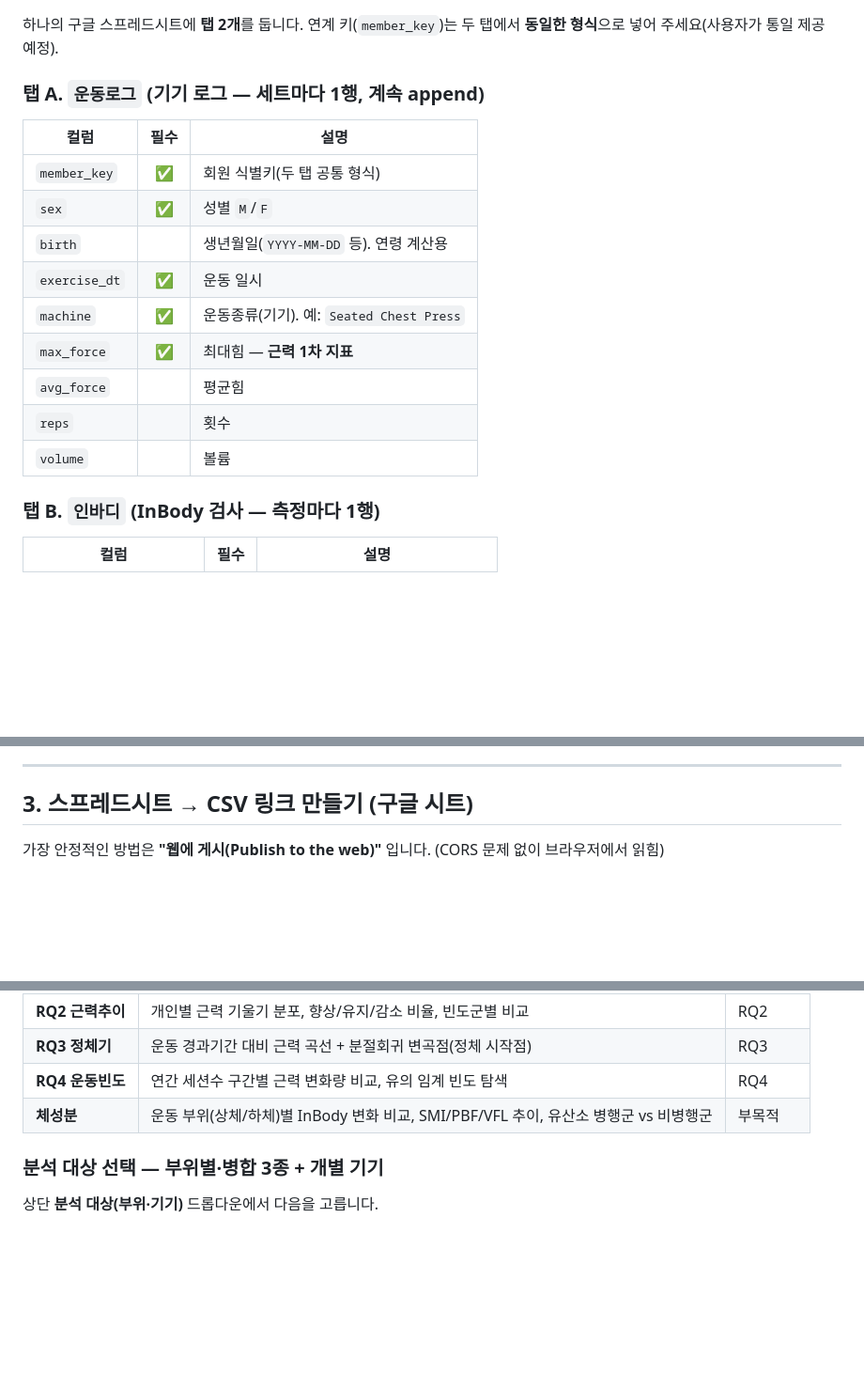
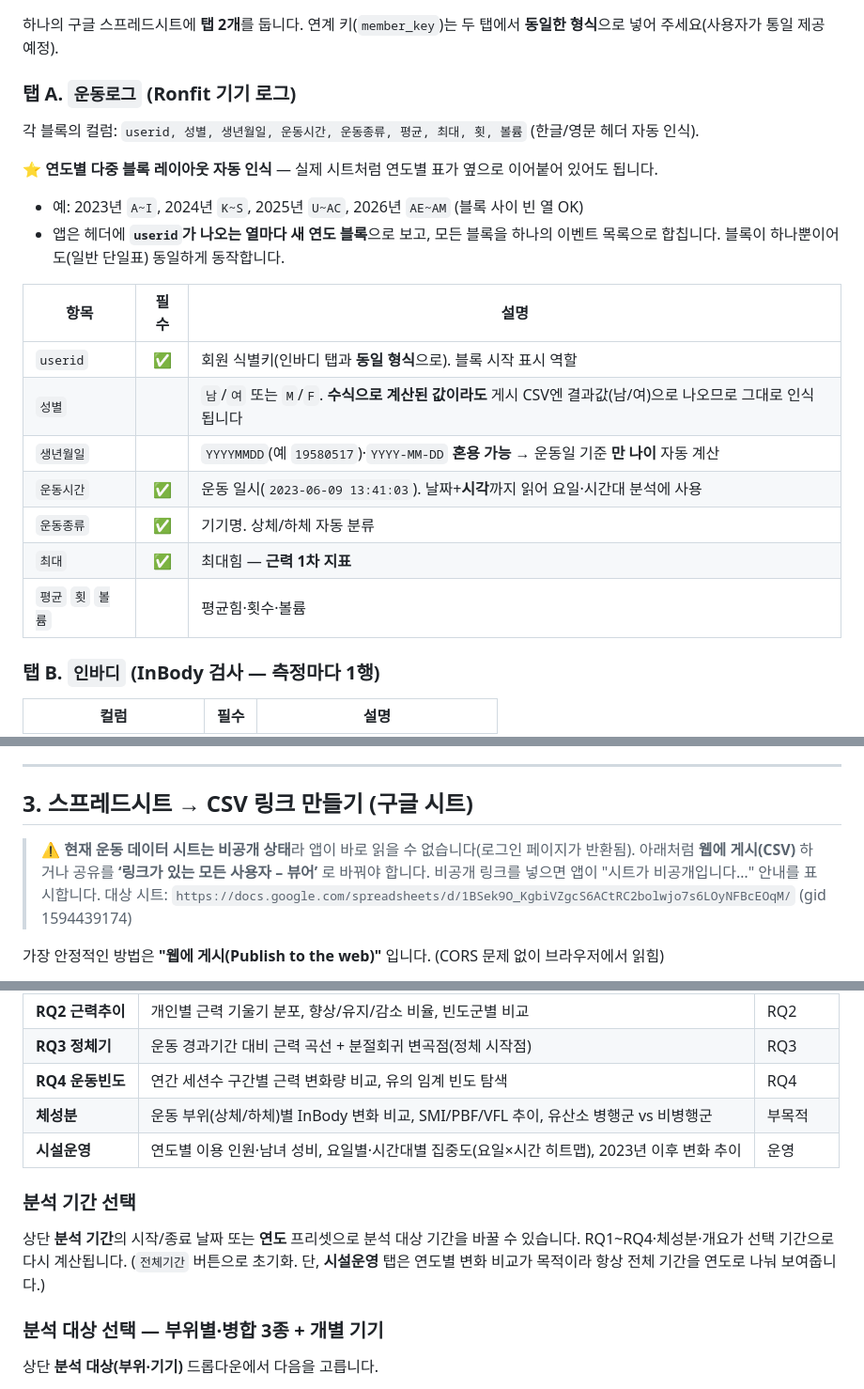
Before and after one commit to sjnamja/NONHYUN-ST, a Markdown page: webapp/README.md, 3 parts joined by grey strips. Shown at 94% size. Rendered like a GitHub page; blank space fills up the shorter version.

```diff
--- a/webapp/README.md
+++ b/webapp/README.md
@@ -34,18 +34,22 @@ webapp/
 
 하나의 구글 스프레드시트에 **탭 2개**를 둡니다. 연계 키(`member_key`)는 두 탭에서 **동일한 형식**으로 넣어 주세요(사용자가 통일 제공 예정).
 
-### 탭 A. `운동로그` (기기 로그 — 세트마다 1행, 계속 append)
-| 컬럼 | 필수 | 설명 |
+### 탭 A. `운동로그` (Ronfit 기기 로그)
+각 블록의 컬럼: `userid, 성별, 생년월일, 운동시간, 운동종류, 평균, 최대, 횟, 볼륨` (한글/영문 헤더 자동 인식).
+
+**⭐ 연도별 다중 블록 레이아웃 자동 인식** — 실제 시트처럼 연도별 표가 옆으로 이어붙어 있어도 됩니다.
+- 예: 2023년 `A~I`, 2024년 `K~S`, 2025년 `U~AC`, 2026년 `AE~AM` (블록 사이 빈 열 OK)
+- 앱은 헤더에 **`userid`가 나오는 열마다 새 연도 블록**으로 보고, 모든 블록을 하나의 이벤트 목록으로 합칩니다. 블록이 하나뿐이어도(일반 단일표) 동일하게 동작합니다.
+
+| 항목 | 필수 | 설명 |
 |------|:---:|------|
-| `member_key` | ✅ | 회원 식별키(두 탭 공통 형식) |
-| `sex` | ✅ | 성별 `M`/`F` |
-| `birth` | | 생년월일(`YYYY-MM-DD` 등). 연령 계산용 |
-| `exercise_dt` | ✅ | 운동 일시 |
-| `machine` | ✅ | 운동종류(기기). 예: `Seated Chest Press` |
-| `max_force` | ✅ | 최대힘 — **근력 1차 지표** |
-| `avg_force` | | 평균힘 |
-| `reps` | | 횟수 |
-| `volume` | | 볼륨 |
+| `userid` | ✅ | 회원 식별키(인바디 탭과 **동일 형식**으로). 블록 시작 표시 역할 |
+| `성별` | | `남`/`여` 또는 `M`/`F`. **수식으로 계산된 값이라도** 게시 CSV엔 결과값(남/여)으로 나오므로 그대로 인식됩니다 |
+| `생년월일` | | `YYYYMMDD`(예 `19580517`)·`YYYY-MM-DD` **혼용 가능** → 운동일 기준 **만 나이** 자동 계산 |
+| `운동시간` | ✅ | 운동 일시(`2023-06-09 13:41:03`). 날짜+**시각**까지 읽어 요일·시간대 분석에 사용 |
+| `운동종류` | ✅ | 기기명. 상체/하체 자동 분류 |
+| `최대` | ✅ | 최대힘 — **근력 1차 지표** |
+| `평균` `횟` `볼륨` | | 평균힘·횟수·볼륨 |
 
 ### 탭 B. `인바디` (InBody 검사 — 측정마다 1행)
 | 컬럼 | 필수 | 설명 |
@@ -65,6 +69,9 @@ webapp/
 ---
 
 ## 3. 스프레드시트 → CSV 링크 만들기 (구글 시트)
+
+> ⚠️ **현재 운동 데이터 시트는 비공개 상태**라 앱이 바로 읽을 수 없습니다(로그인 페이지가 반환됨). 아래처럼 **웹에 게시(CSV)** 하거나 공유를 **‘링크가 있는 모든 사용자 – 뷰어’** 로 바꿔야 합니다. 비공개 링크를 넣으면 앱이 "시트가 비공개입니다…" 안내를 표시합니다.
+> 대상 시트: `https://docs.google.com/spreadsheets/d/1BSek9O_KgbiVZgcS6ACtRC2bolwjo7s6LOyNFBcEOqM/` (gid 1594439174)
 
 가장 안정적인 방법은 **"웹에 게시(Publish to the web)"** 입니다. (CORS 문제 없이 브라우저에서 읽힘)
 
@@ -107,6 +114,10 @@ window.APP_CONFIG = {
 | **RQ3 정체기** | 운동 경과기간 대비 근력 곡선 + 분절회귀 변곡점(정체 시작점) | RQ3 |
 | **RQ4 운동빈도** | 연간 세션수 구간별 근력 변화량 비교, 유의 임계 빈도 탐색 | RQ4 |
 | **체성분** | 운동 부위(상체/하체)별 InBody 변화 비교, SMI/PBF/VFL 추이, 유산소 병행군 vs 비병행군 | 부목적 |
+| **시설운영** | 연도별 이용 인원·남녀 성비, 요일별·시간대별 집중도(요일×시간 히트맵), 2023년 이후 변화 추이 | 운영 |
+
+### 분석 기간 선택
+상단 **분석 기간**의 시작/종료 날짜 또는 **연도** 프리셋으로 분석 대상 기간을 바꿀 수 있습니다. RQ1~RQ4·체성분·개요가 선택 기간으로 다시 계산됩니다. (`전체기간` 버튼으로 초기화. 단, **시설운영** 탭은 연도별 변화 비교가 목적이라 항상 전체 기간을 연도로 나눠 보여줍니다.)
 
 ### 분석 대상 선택 — 부위별·병합 3종 + 개별 기기
 상단 **분석 대상(부위·기기)** 드롭다운에서 다음을 고릅니다.
```
